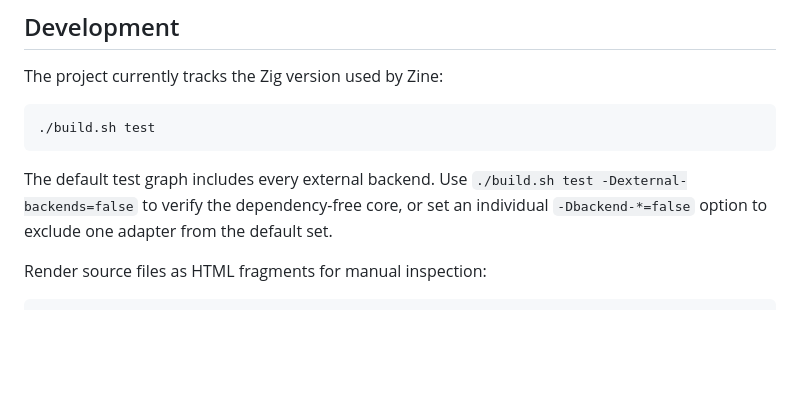
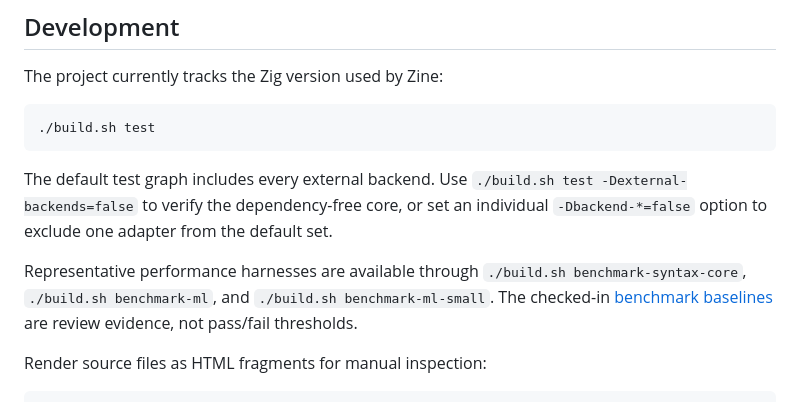
Before and after one commit to alogic0/zig-native-syntax, a Markdown page: README.md, the part around the change. GitHub-like rendering; blank space fills up the shorter version.

````diff
--- a/README.md
+++ b/README.md
@@ -118,6 +118,12 @@ The default test graph includes every external backend. Use
 `./build.sh test -Dexternal-backends=false` to verify the dependency-free core, or set an individual
 `-Dbackend-*=false` option to exclude one adapter from the default set.
 
+Representative performance harnesses are available through
+`./build.sh benchmark-syntax-core`, `./build.sh benchmark-ml`, and
+`./build.sh benchmark-ml-small`. The checked-in
+[benchmark baselines](docs/architecture/benchmark-baselines.md) are review
+evidence, not pass/fail thresholds.
+
 Render source files as HTML fragments for manual inspection:
 
 ```sh
````
Also changed, not shown: docs/architecture/benchmark-baselines.md (added, +60 -0 lines), docs/plans/development-plan.md (+8 -0 lines).
